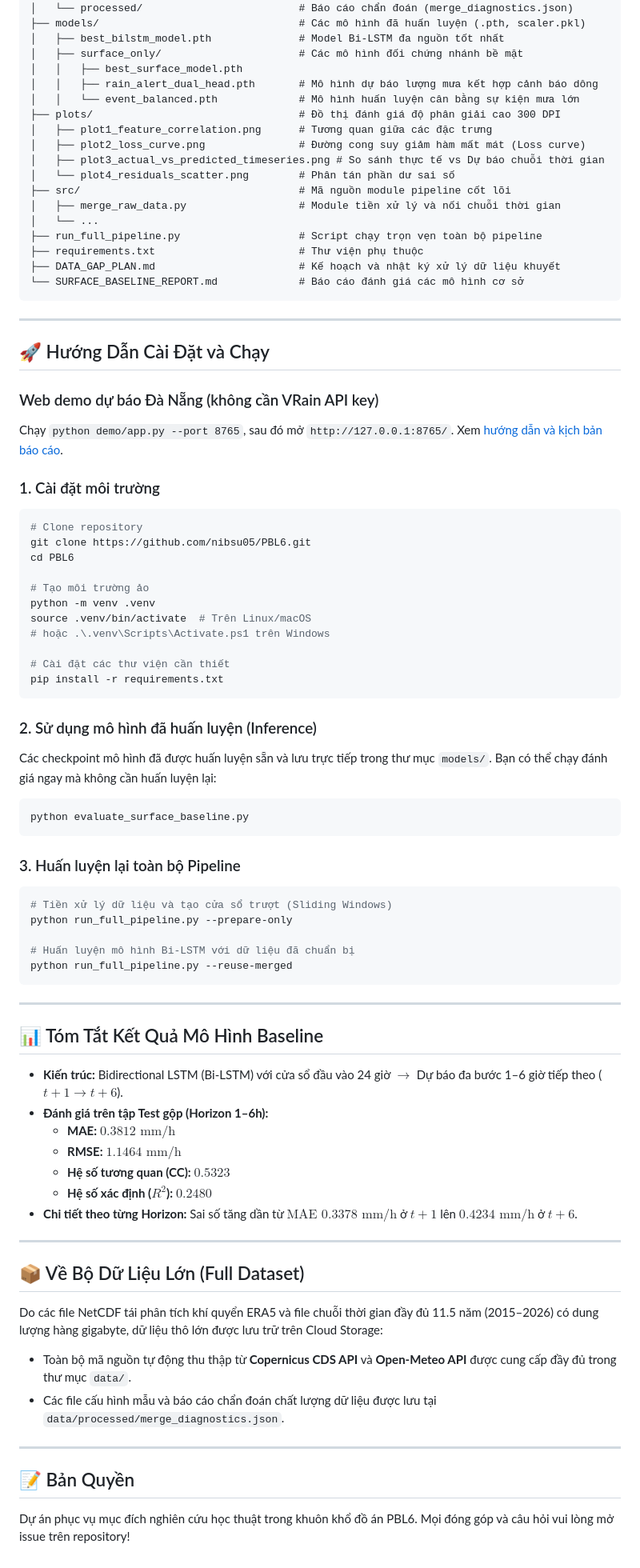
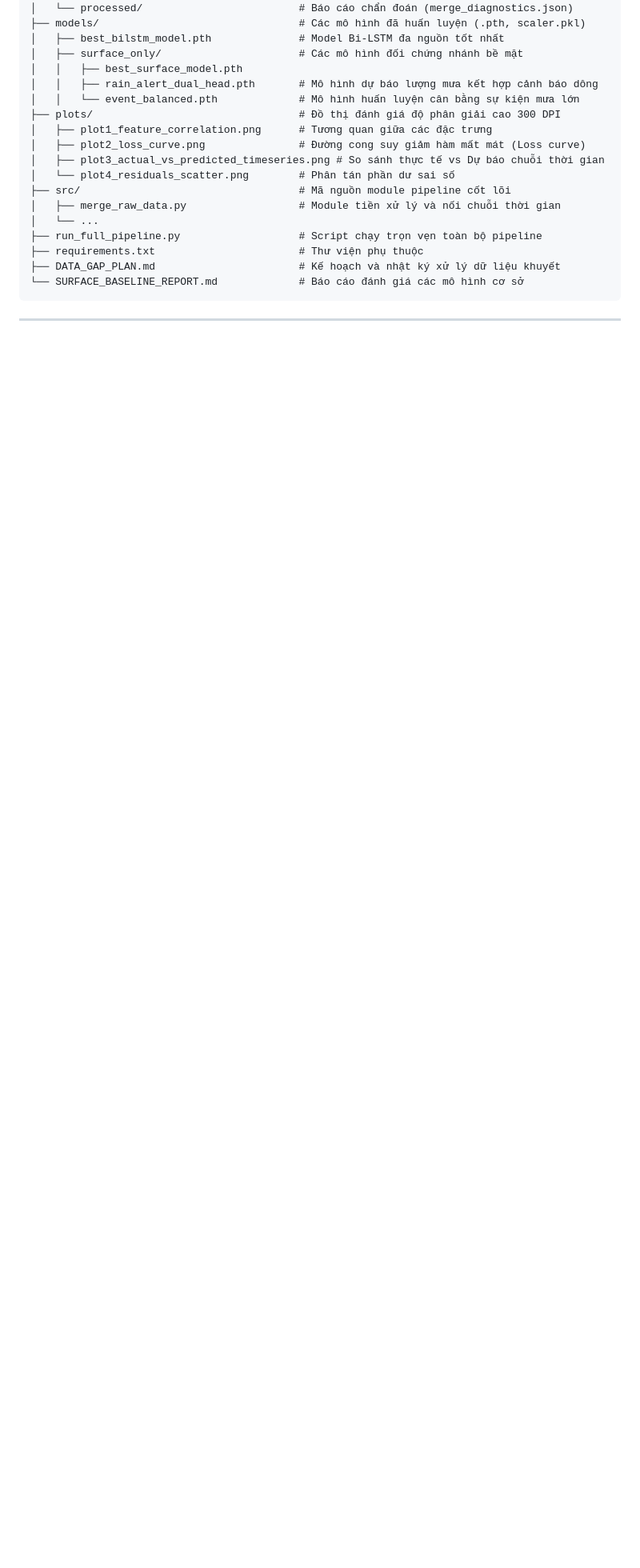
Before and after one commit to nibsu05/PBL6, a Markdown page: README.md, the part around the change. Shown at 80% size. Rendered like a GitHub page; blank space fills up the shorter version.

````diff
--- a/README.md
+++ b/README.md
@@ -47,71 +47,3 @@ Dự án nghiên cứu và xây dựng hệ thống dự báo lượng mưa hạ
 ```
 
 ---
-
-## 🚀 Hướng Dẫn Cài Đặt và Chạy
-
-### Web demo dự báo Đà Nẵng (không cần VRain API key)
-
-Chạy `python demo/app.py --port 8765`, sau đó mở
-`http://127.0.0.1:8765/`. Xem [hướng dẫn và kịch bản báo cáo](demo/README.md).
-
-### 1. Cài đặt môi trường
-
-```bash
-# Clone repository
-git clone https://github.com/nibsu05/PBL6.git
-cd PBL6
-
-# Tạo môi trường ảo
-python -m venv .venv
-source .venv/bin/activate  # Trên Linux/macOS
-# hoặc .\.venv\Scripts\Activate.ps1 trên Windows
-
-# Cài đặt các thư viện cần thiết
-pip install -r requirements.txt
-```
-
-### 2. Sử dụng mô hình đã huấn luyện (Inference)
-
-Các checkpoint mô hình đã được huấn luyện sẵn và lưu trực tiếp trong thư mục `models/`. Bạn có thể chạy đánh giá ngay mà không cần huấn luyện lại:
-
-```bash
-python evaluate_surface_baseline.py
-```
-
-### 3. Huấn luyện lại toàn bộ Pipeline
-
-```bash
-# Tiền xử lý dữ liệu và tạo cửa sổ trượt (Sliding Windows)
-python run_full_pipeline.py --prepare-only
-
-# Huấn luyện mô hình Bi-LSTM với dữ liệu đã chuẩn bị
-python run_full_pipeline.py --reuse-merged
-```
-
----
-
-## 📊 Tóm Tắt Kết Quả Mô Hình Baseline
-
-* **Kiến trúc:** Bidirectional LSTM (Bi-LSTM) với cửa sổ đầu vào 24 giờ $\rightarrow$ Dự báo đa bước 1–6 giờ tiếp theo ($t+1 \to t+6$).
-* **Đánh giá trên tập Test gộp (Horizon 1–6h):**
-  * **MAE:** $0.3812\text{ mm/h}$
-  * **RMSE:** $1.1464\text{ mm/h}$
-  * **Hệ số tương quan (CC):** $0.5323$
-  * **Hệ số xác định ($R^2$):** $0.2480$
-* **Chi tiết theo từng Horizon:** Sai số tăng dần từ $\text{MAE } 0.3378\text{ mm/h}$ ở $t+1$ lên $0.4234\text{ mm/h}$ ở $t+6$.
-
----
-
-## 📦 Về Bộ Dữ Liệu Lớn (Full Dataset)
-
-Do các file NetCDF tái phân tích khí quyển ERA5 và file chuỗi thời gian đầy đủ 11.5 năm (2015–2026) có dung lượng hàng gigabyte, dữ liệu thô lớn được lưu trữ trên Cloud Storage:
-* Toàn bộ mã nguồn tự động thu thập từ **Copernicus CDS API** và **Open-Meteo API** được cung cấp đầy đủ trong thư mục `data/`.
-* Các file cấu hình mẫu và báo cáo chẩn đoán chất lượng dữ liệu được lưu tại `data/processed/merge_diagnostics.json`.
-
----
-
-## 📝 Bản Quyền
-
-Dự án phục vụ mục đích nghiên cứu học thuật trong khuôn khổ đồ án PBL6.
-Mọi đóng góp và câu hỏi vui lòng mở issue trên repository!
````
